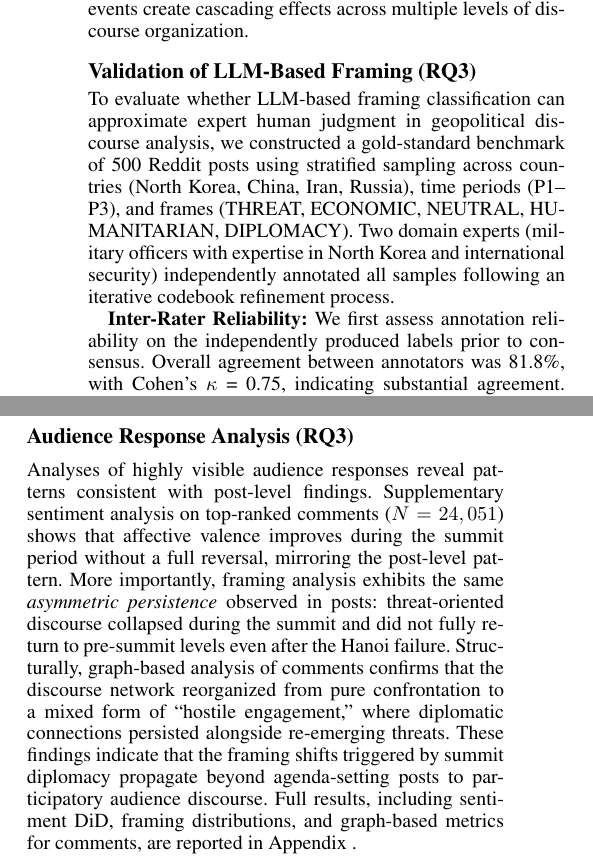
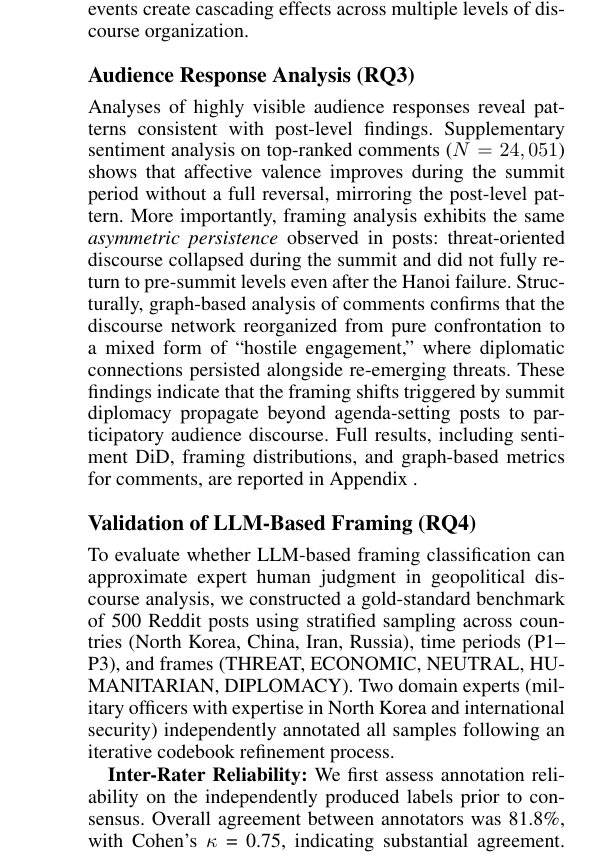
Before and after one commit to Shinhunjun/nk-coercive-diplomacy-reddit, a LaTeX paper (paper/main.tex, which reads paper/sections/results.tex): two parts of the columns of page 8 of 17 before the commit and part of one column of page 8 of 17 after it, the two joined at a grey line, cut so that both start at the same text. Compiled offline with pdfLaTeX.

Commit message:
Refine ICWSM paper structure: Fix RQ numbering (Audience RQ3, Validation RQ4) and robustify Cross-LLM validation

```diff
--- a/paper/sections/results.tex
+++ b/paper/sections/results.tex
@@ -169,7 +169,12 @@ In P3, rather than reverting to threat dominance, the discourse structure divers
 
 \textbf{Summary: }These analyses demonstrate that the Singapore Summit not only shifted edge-level framing (Table~\ref{tab:relationship_framing}) but also reorganized community-level thematic structure. The decline in threat-oriented framing and rise of diplomacy-oriented framing from P1 to P2, coupled with the subsequent diversification in P3, suggests that diplomatic events create cascading effects across multiple levels of discourse organization.
 
-\subsection{Validation of LLM-Based Framing (RQ3)}
+\subsection{Audience Response Analysis (RQ3)}
+\label{subsec:audience_response}
+
+Analyses of highly visible audience responses reveal patterns consistent with post-level findings. Supplementary sentiment analysis on top-ranked comments ($N=24,051$) shows that affective valence improves during the summit period without a full reversal, mirroring the post-level pattern. More importantly, framing analysis exhibits the same \textit{asymmetric persistence} observed in posts: threat-oriented discourse collapsed during the summit and did not fully return to pre-summit levels even after the Hanoi failure. Structurally, graph-based analysis of comments confirms that the discourse network reorganized from pure confrontation to a mixed form of ``hostile engagement,'' where diplomatic connections persisted alongside re-emerging threats. These findings indicate that the framing shifts triggered by summit diplomacy propagate beyond agenda-setting posts to participatory audience discourse. Full results, including sentiment DiD, framing distributions, and graph-based metrics for comments, are reported in Appendix~\ref{app:audience_response}.
+
+\subsection{Validation of LLM-Based Framing (RQ4)}
 To evaluate whether LLM-based framing classification can approximate expert human judgment in geopolitical discourse analysis, we constructed a gold-standard benchmark of 500 Reddit posts using stratified sampling across countries (North Korea, China, Iran, Russia), time periods (P1--P3), and frames (THREAT, ECONOMIC, NEUTRAL, HUMANITARIAN, DIPLOMACY). Two domain experts (military officers with expertise in North Korea and international security) independently annotated all samples following an iterative codebook refinement process.
 
 \textbf{Inter-Rater Reliability:} We first assess annotation reliability on the independently produced labels prior to consensus. Overall agreement between annotators was 81.8\%, with Cohen's $\kappa$ = 0.75, indicating substantial agreement.
@@ -204,8 +209,3 @@ DIPLOMACY & 0.88 & 0.77 & 0.82 & 108 \\
 \textbf{Error Analysis and Implications:} Qualitative inspection of disagreements suggests that most LLM errors arise in edge cases where multiple frames co-occur, and the primary emphasis is ambiguous. Specifically, the LLM over-applied the ``factual reporting = NEUTRAL'' heuristic to diplomatic event coverage (17 cases), classifying summits and negotiations as neutral when human annotators labeled them as DIPLOMACY. Similarly, the ``individual harm = HUMANITARIAN'' rule was triggered by posts merely mentioning individuals (8 cases), even when the overall framing was neutral. Importantly, these errors are unlikely to systematically favor one diplomatic phase over another because the benchmark was stratified across periods and countries, with error rates ranging from 11.6\% (Iran) to 18.0\% (North Korea). We provide detailed qualitative examples of these classification disagreements in Appendix~\ref{app:error_analysis}.
 
 \textbf{Summary: }Taken together, these results support the validity of using LLM-based framing classification for large-scale causal analysis, while motivating targeted robustness checks (e.g., re-estimating DiD effects on high-confidence predictions or excluding the most ambiguous categories).
-
-\subsection{Audience Response Analysis (RQ3)}
-\label{subsec:audience_response}
-
-Analyses of highly visible audience responses reveal patterns consistent with post-level findings. Supplementary sentiment analysis on top-ranked comments ($N=24,051$) shows that affective valence improves during the summit period without a full reversal, mirroring the post-level pattern. More importantly, framing analysis exhibits the same \textit{asymmetric persistence} observed in posts: threat-oriented discourse collapsed during the summit and did not fully return to pre-summit levels even after the Hanoi failure. Structurally, graph-based analysis of comments confirms that the discourse network reorganized from pure confrontation to a mixed form of ``hostile engagement,'' where diplomatic connections persisted alongside re-emerging threats. These findings indicate that the framing shifts triggered by summit diplomacy propagate beyond agenda-setting posts to participatory audience discourse. Full results, including sentiment DiD, framing distributions, and graph-based metrics for comments, are reported in Appendix~\ref{app:audience_response}.
```
Also changed, not shown: paper/sections/appendix.tex (+1 -2 lines).
